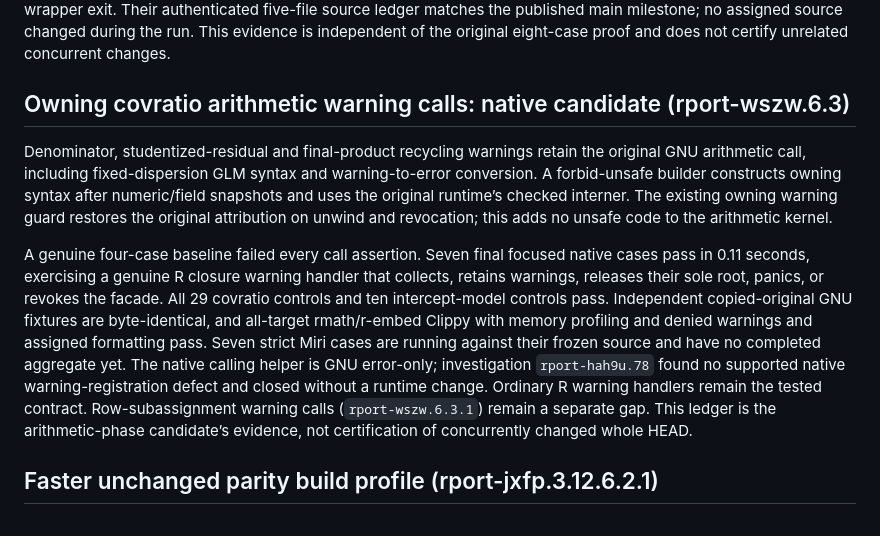
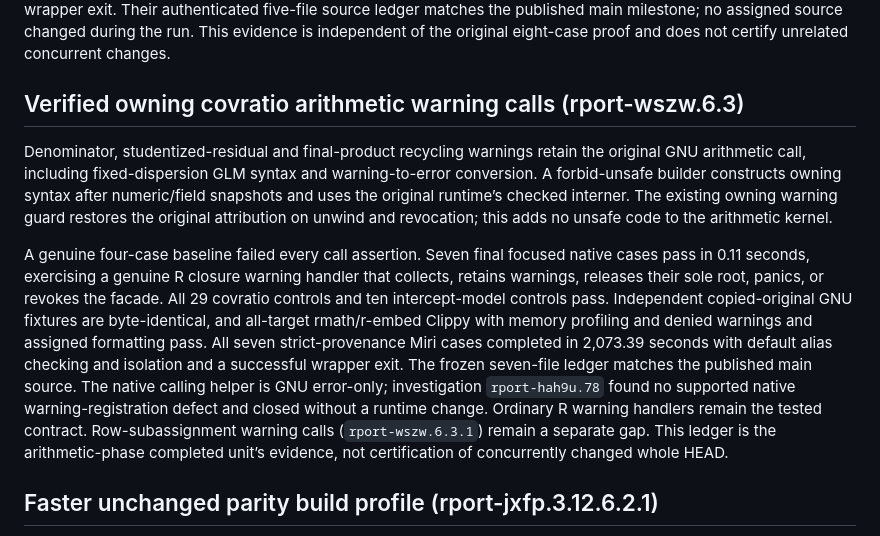
Before and after one commit to bernaferrari/R-rust, a Markdown page: docs/runtime-ownership-acceptance.md, the part around the change. GitHub-like rendering.

Commit message:
docs: record completed covratio warning ownership proof

```diff
--- a/docs/runtime-ownership-acceptance.md
+++ b/docs/runtime-ownership-acceptance.md
@@ -1213,7 +1213,7 @@ five-file source ledger matches the published main milestone; no assigned
 source changed during the run. This evidence is independent of the original
 eight-case proof and does not certify unrelated concurrent changes.
 
-## Owning covratio arithmetic warning calls: native candidate (rport-wszw.6.3)
+## Verified owning covratio arithmetic warning calls (rport-wszw.6.3)
 
 Denominator, studentized-residual and final-product recycling warnings retain
 the original GNU arithmetic call, including fixed-dispersion GLM syntax and
@@ -1228,13 +1228,15 @@ handler that collects, retains warnings, releases their sole root, panics, or
 revokes the facade. All 29 covratio controls and ten intercept-model controls
 pass. Independent copied-original GNU fixtures are byte-identical, and
 all-target rmath/r-embed Clippy with memory profiling and denied warnings and
-assigned formatting pass. Seven strict Miri cases are running against their
-frozen source and have no completed aggregate yet. The native calling helper
+assigned formatting pass. All seven strict-provenance Miri cases completed
+in 2,073.39 seconds with default alias checking and isolation and a successful
+wrapper exit. The frozen seven-file ledger matches the published main source.
+The native calling helper
 is GNU error-only; investigation `rport-hah9u.78` found no supported native
 warning-registration defect and closed without a runtime change. Ordinary R
 warning handlers remain the tested contract. Row-subassignment warning calls
 (`rport-wszw.6.3.1`) remain a separate gap. This ledger is the arithmetic-phase
-candidate’s evidence, not certification of concurrently changed whole HEAD.
+completed unit’s evidence, not certification of concurrently changed whole HEAD.
 
 ## Faster unchanged parity build profile (rport-jxfp.3.12.6.2.1)
 
```
